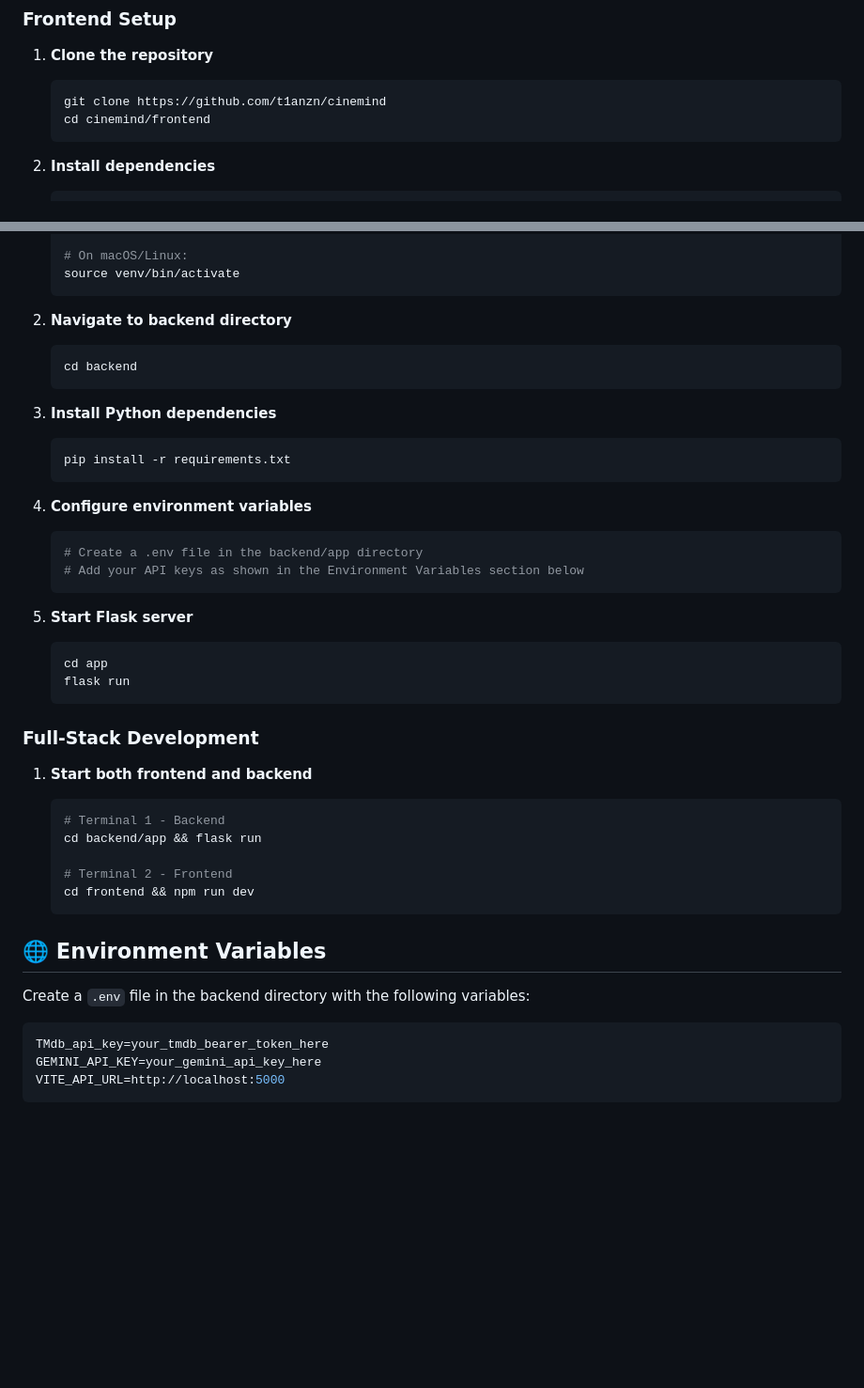
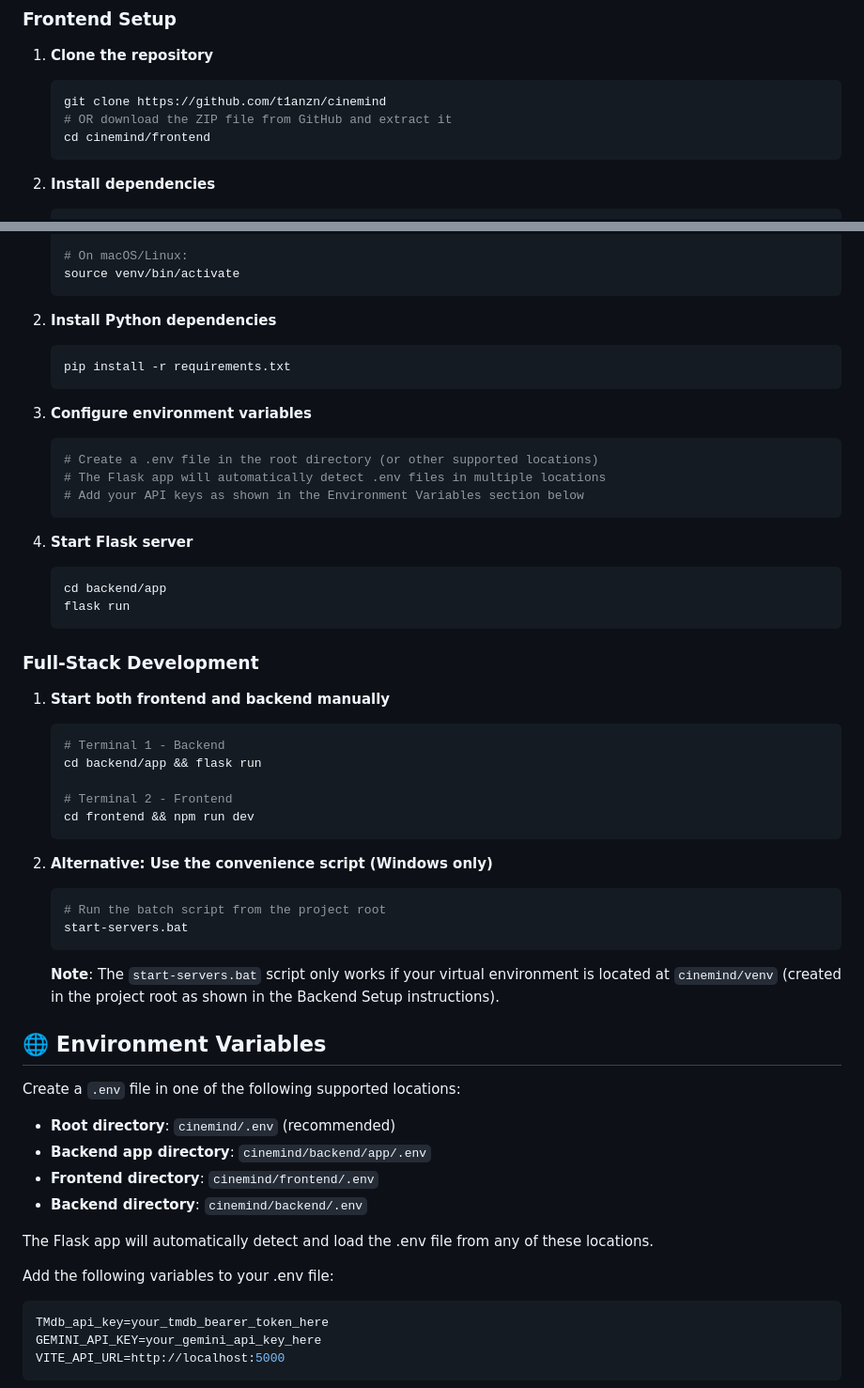
Before and after one commit to t1anzn/cinemind, a Markdown page: README.md, 2 parts joined by grey strips. Shown at 94% size. Drawn GitHub-style; blank space fills up the shorter version.

Commit message:
Updated README instructions

````diff
--- a/README.md
+++ b/README.md
@@ -89,6 +89,7 @@ _Watch CineMind in action - showcasing movie search, AI-powered reviews, and dat
 
    ```sh
    git clone https://github.com/t1anzn/cinemind
+   # OR download the ZIP file from GitHub and extract it
    cd cinemind/frontend
    ```
 
@@ -120,34 +121,29 @@ _Watch CineMind in action - showcasing movie search, AI-powered reviews, and dat
    source venv/bin/activate
    ```
 
-2. **Navigate to backend directory**
-
-   ```sh
-   cd backend
-   ```
-
-3. **Install Python dependencies**
+2. **Install Python dependencies**
 
    ```sh
    pip install -r requirements.txt
    ```
 
-4. **Configure environment variables**
+3. **Configure environment variables**
 
    ```sh
-   # Create a .env file in the backend/app directory
+   # Create a .env file in the root directory (or other supported locations)
+   # The Flask app will automatically detect .env files in multiple locations
    # Add your API keys as shown in the Environment Variables section below
    ```
 
-5. **Start Flask server**
+4. **Start Flask server**
    ```sh
-   cd app
+   cd backend/app
    flask run
    ```
 
 ### Full-Stack Development
 
-1. **Start both frontend and backend**
+1. **Start both frontend and backend manually**
 
    ```sh
    # Terminal 1 - Backend
@@ -157,9 +153,27 @@ _Watch CineMind in action - showcasing movie search, AI-powered reviews, and dat
    cd frontend && npm run dev
    ```
 
+2. **Alternative: Use the convenience script (Windows only)**
+
+   ```sh
+   # Run the batch script from the project root
+   start-servers.bat
+   ```
+
+   **Note**: The `start-servers.bat` script only works if your virtual environment is located at `cinemind/venv` (created in the project root as shown in the Backend Setup instructions).
+
 ## 🌐 Environment Variables
 
-Create a `.env` file in the backend directory with the following variables:
+Create a `.env` file in one of the following supported locations:
+
+- **Root directory**: `cinemind/.env` (recommended)
+- **Backend app directory**: `cinemind/backend/app/.env`
+- **Frontend directory**: `cinemind/frontend/.env`
+- **Backend directory**: `cinemind/backend/.env`
+
+The Flask app will automatically detect and load the .env file from any of these locations.
+
+Add the following variables to your .env file:
 
 ```env
 TMdb_api_key=your_tmdb_bearer_token_here
````
Also changed, not shown: other parts of README.md (+0 -1 lines).
